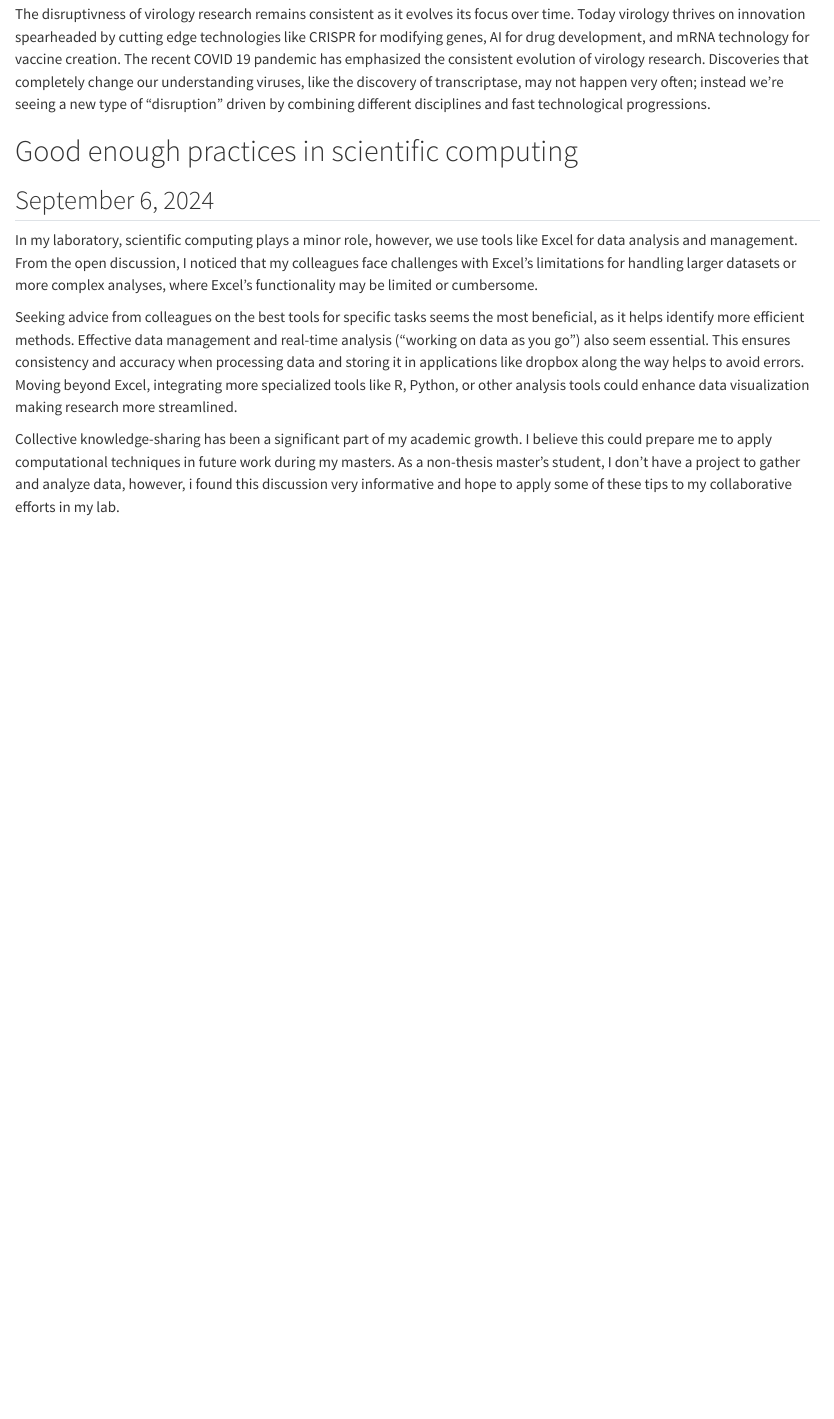
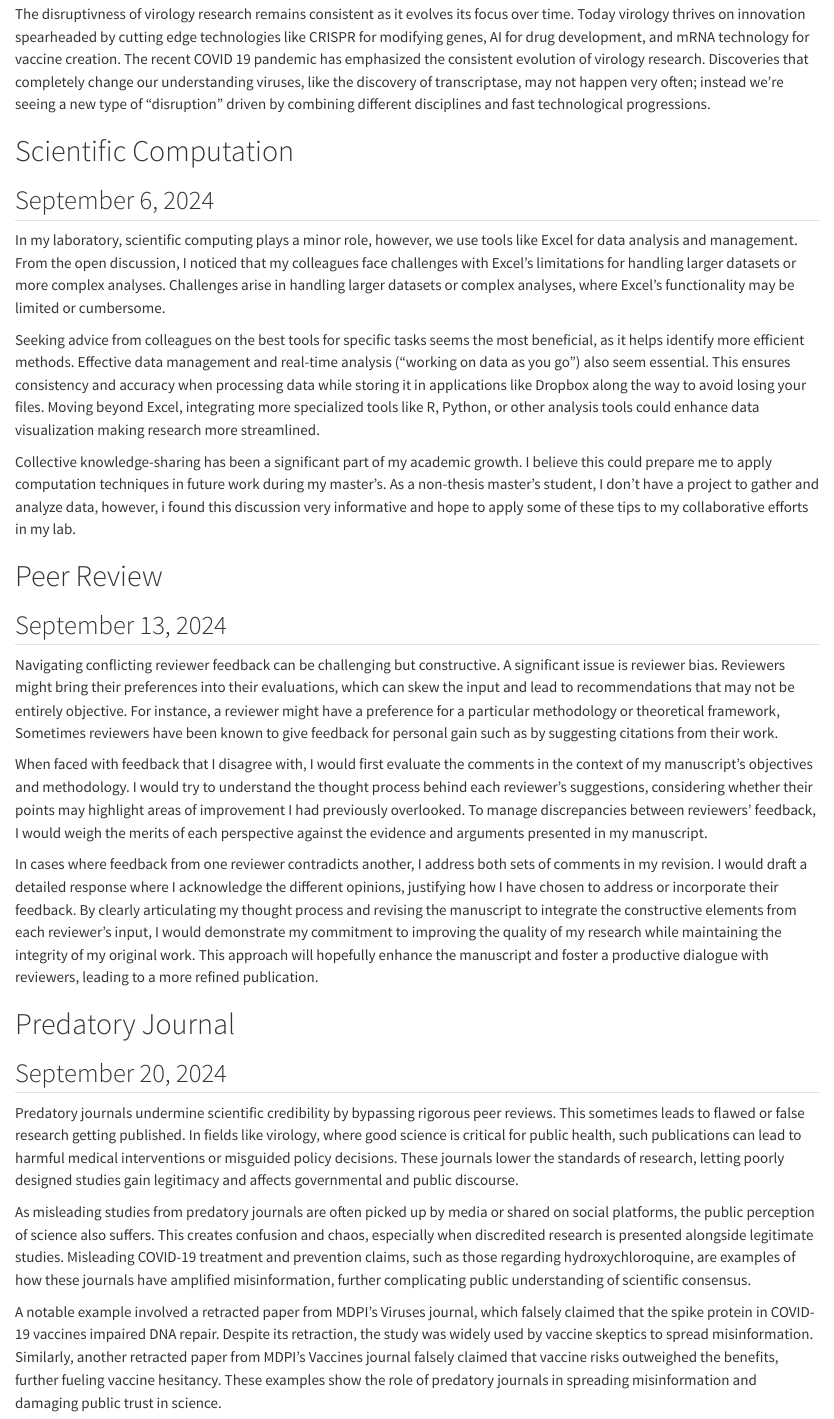
Before and after one commit to AlexAwtrey/ALA_ToolsChallanges_fall2024, a Quarto document (Quarto Document Fall24.qmd): the page in a window 1100 px wide, from 700 px down. Rendered offline with R 4.5, knitr and Pandoc in place of Quarto, with nearby package versions.

Commit message:
Add files via upload

```diff
--- a/Quarto Document Fall24.qmd
+++ b/Quarto Document Fall24.qmd
@@ -21,12 +21,32 @@ In last 5 years, one of the most disruptive papers in the field of virology is t
 
 The disruptivness of virology research remains consistent as it evolves its focus over time. Today virology thrives on innovation spearheaded by cutting edge technologies like CRISPR for modifying genes, AI for drug development, and mRNA technology for vaccine creation. The recent COVID 19 pandemic has emphasized the consistent evolution of virology research. Discoveries that completely change our understanding viruses, like the discovery of transcriptase, may not happen very often; instead we're seeing a new type of "disruption” driven by combining different disciplines and fast technological progressions.
 
-# Good enough practices in scientific computing
+# Scientific Computation
 
 ## September 6, 2024
 
-In my laboratory, scientific computing plays a minor role, however, we use tools like Excel for data analysis and management. From the open discussion, I noticed that my colleagues face challenges with Excel’s limitations for handling larger datasets or more complex analyses, where Excel's functionality may be limited or cumbersome.
+In my laboratory, scientific computing plays a minor role, however, we use tools like Excel for data analysis and management. From the open discussion, I noticed that my colleagues face challenges with Excel’s limitations for handling larger datasets or more complex analyses. Challenges arise in handling larger datasets or complex analyses, where Excel's functionality may be limited or cumbersome.
 
-Seeking advice from colleagues on the best tools for specific tasks seems the most beneficial, as it helps identify more efficient methods. Effective data management and real-time analysis ("working on data as you go") also seem essential. This ensures consistency and accuracy when processing data and storing it in applications like dropbox along the way helps to avoid errors. Moving beyond Excel, integrating more specialized tools like R, Python, or other analysis tools could enhance data visualization making research more streamlined.
+Seeking advice from colleagues on the best tools for specific tasks seems the most beneficial, as it helps identify more efficient methods. Effective data management and real-time analysis ("working on data as you go") also seem essential. This ensures consistency and accuracy when processing data while storing it in applications like Dropbox along the way to avoid losing your files. Moving beyond Excel, integrating more specialized tools like R, Python, or other analysis tools could enhance data visualization making research more streamlined.
 
-Collective knowledge-sharing has been a significant part of my academic growth. I believe this could prepare me to apply computational techniques in future work during my masters. As a non-thesis master's student, I don't have a project to gather and analyze data, however, i found this discussion very informative and hope to apply some of these tips to my collaborative efforts in my lab.
+Collective knowledge-sharing has been a significant part of my academic growth. I believe this could prepare me to apply computation techniques in future work during my master's. As a non-thesis master's student, I don't have a project to gather and analyze data, however, i found this discussion very informative and hope to apply some of these tips to my collaborative efforts in my lab.
+
+# Peer Review
+
+## September 13, 2024
+
+Navigating conflicting reviewer feedback can be challenging but constructive. A significant issue is reviewer bias. Reviewers might bring their preferences into their evaluations, which can skew the input and lead to recommendations that may not be entirely objective. For instance, a reviewer might have a preference for a particular methodology or theoretical framework, Sometimes reviewers have been known to give feedback for personal gain such as by suggesting citations from their work.
+
+When faced with feedback that I disagree with, I would first evaluate the comments in the context of my manuscript's objectives and methodology. I would try to understand the thought process behind each reviewer's suggestions, considering whether their points may highlight areas of improvement I had previously overlooked. To manage discrepancies between reviewers' feedback, I would weigh the merits of each perspective against the evidence and arguments presented in my manuscript.
+
+In cases where feedback from one reviewer contradicts another, I address both sets of comments in my revision. I would draft a detailed response where I acknowledge the different opinions, justifying how I have chosen to address or incorporate their feedback. By clearly articulating my thought process and revising the manuscript to integrate the constructive elements from each reviewer's input, I would demonstrate my commitment to improving the quality of my research while maintaining the integrity of my original work. This approach will hopefully enhance the manuscript and foster a productive dialogue with reviewers, leading to a more refined publication.
+
+# Predatory Journal
+
+## September 20, 2024
+
+Predatory journals undermine scientific credibility by bypassing rigorous peer reviews. This sometimes leads to flawed or false research getting published. In fields like virology, where good science is critical for public health, such publications can lead to harmful medical interventions or misguided policy decisions. These journals lower the standards of research, letting poorly designed studies gain legitimacy and affects governmental and public discourse.
+
+As misleading studies from predatory journals are often picked up by media or shared on social platforms, the public perception of science also suffers. This creates confusion and chaos, especially when discredited research is presented alongside legitimate studies. Misleading COVID-19 treatment and prevention claims, such as those regarding hydroxychloroquine, are examples of how these journals have amplified misinformation, further complicating public understanding of scientific consensus.
+
+A notable example involved a retracted paper from MDPI’s Viruses journal, which falsely claimed that the spike protein in COVID-19 vaccines impaired DNA repair. Despite its retraction, the study was widely used by vaccine skeptics to spread misinformation. Similarly, another retracted paper from MDPI's Vaccines journal falsely claimed that vaccine risks outweighed the benefits, further fueling vaccine hesitancy. These examples show the role of predatory journals in spreading misinformation and damaging public trust in science.
```
